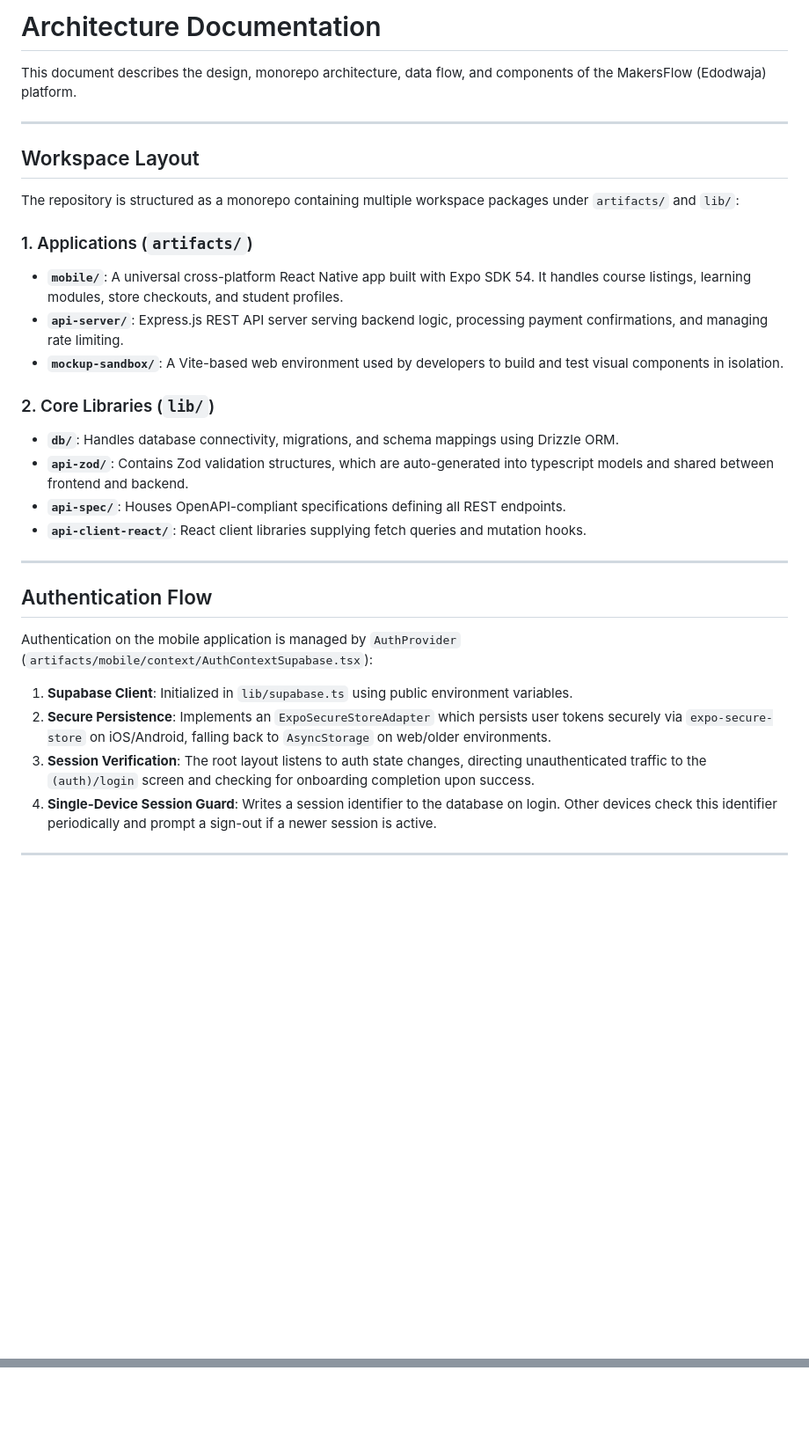
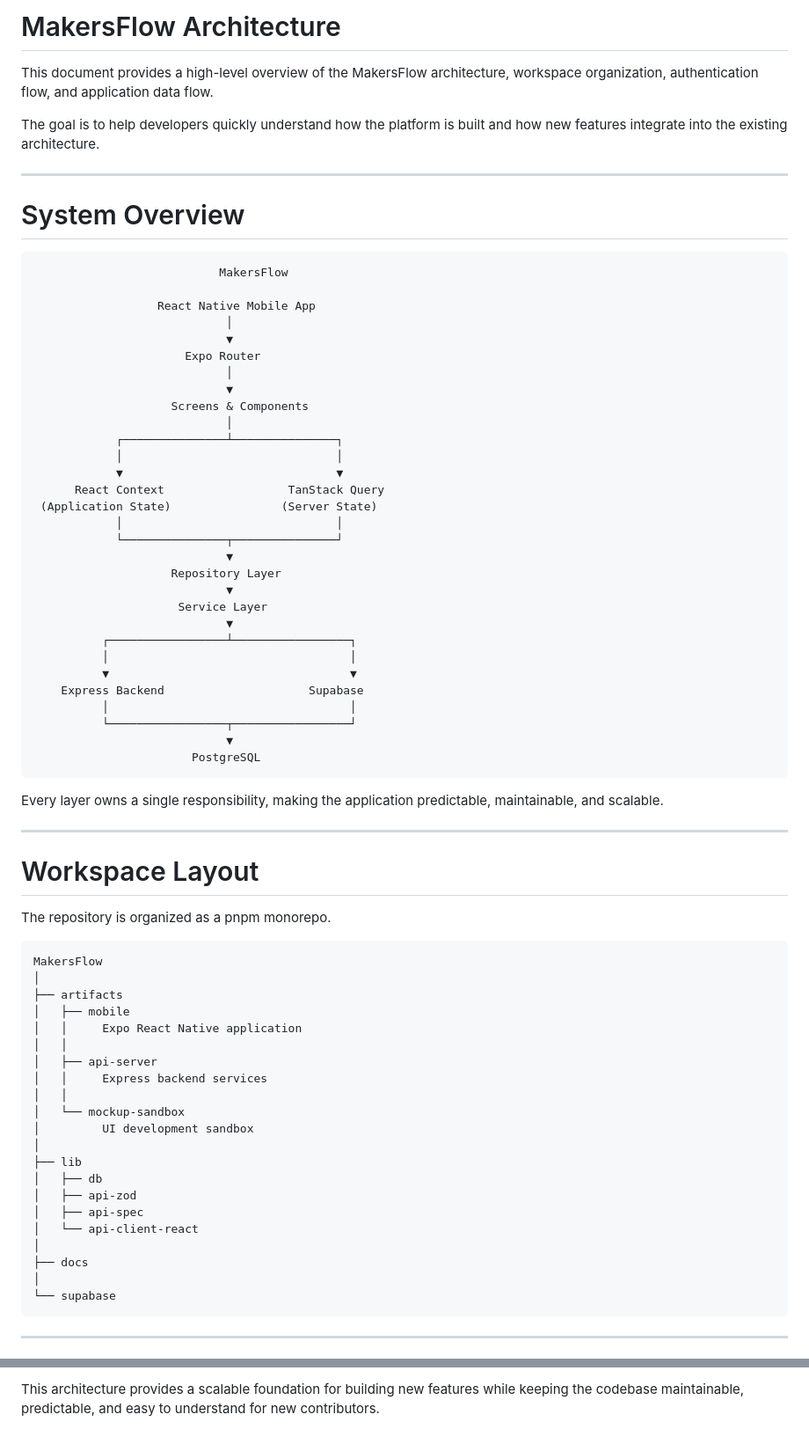
Before and after one commit to sujan-ak/MakersFlow-App-vF, a Markdown page: docs/ARCHITECTURE.md, 2 parts joined by grey strips. Shown at 88% size. GitHub-like rendering; blank space fills up the shorter version.

````diff
--- a/docs/ARCHITECTURE.md
+++ b/docs/ARCHITECTURE.md
@@ -1,34 +1,77 @@
-# Architecture Documentation
+# MakersFlow Architecture
 
-This document describes the design, monorepo architecture, data flow, and components of the MakersFlow (Edodwaja) platform.
+This document provides a high-level overview of the MakersFlow architecture, workspace organization, authentication flow, and application data flow.
+
+The goal is to help developers quickly understand how the platform is built and how new features integrate into the existing architecture.
 
 ---
 
-## Workspace Layout
+# System Overview
 
-The repository is structured as a monorepo containing multiple workspace packages under `artifacts/` and `lib/`:
+```
+                           MakersFlow
 
-### 1. Applications (`artifacts/`)
-- **`mobile/`**: A universal cross-platform React Native app built with Expo SDK 54. It handles course listings, learning modules, store checkouts, and student profiles.
-- **`api-server/`**: Express.js REST API server serving backend logic, processing payment confirmations, and managing rate limiting.
-- **`mockup-sandbox/`**: A Vite-based web environment used by developers to build and test visual components in isolation.
+                  React Native Mobile App
+                            │
+                            ▼
+                      Expo Router
+                            │
+                            ▼
+                    Screens & Components
+                            │
+            ┌───────────────┴───────────────┐
+            │                               │
+            ▼                               ▼
+      React Context                  TanStack Query
+ (Application State)                (Server State)
+            │                               │
+            └───────────────┬───────────────┘
+                            ▼
+                    Repository Layer
+                            ▼
+                     Service Layer
+                            ▼
+          ┌─────────────────┴─────────────────┐
+          │                                   │
+          ▼                                   ▼
+    Express Backend                     Supabase
+          │                                   │
+          └─────────────────┬─────────────────┘
+                            ▼
+                       PostgreSQL
+```
 
-### 2. Core Libraries (`lib/`)
-- **`db/`**: Handles database connectivity, migrations, and schema mappings using Drizzle ORM.
-- **`api-zod/`**: Contains Zod validation structures, which are auto-generated into typescript models and shared between frontend and backend.
-- **`api-spec/`**: Houses OpenAPI-compliant specifications defining all REST endpoints.
-- **`api-client-react/`**: React client libraries supplying fetch queries and mutation hooks.
+Every layer owns a single responsibility, making the application predictable, maintainable, and scalable.
 
 ---
 
-## Authentication Flow
+# Workspace Layout
 
-Authentication on the mobile application is managed by `AuthProvider` (`artifacts/mobile/context/AuthContextSupabase.tsx`):
+The repository is organized as a pnpm monorepo.
 
-1. **Supabase Client**: Initialized in `lib/supabase.ts` using public environment variables.
-2. **Secure Persistence**: Implements an `ExpoSecureStoreAdapter` which persists user tokens securely via `expo-secure-store` on iOS/Android, falling back to `AsyncStorage` on web/older environments.
-3. **Session Verification**: The root layout listens to auth state changes, directing unauthenticated traffic to the `(auth)/login` screen and checking for onboarding completion upon success.
-4. **Single-Device Session Guard**: Writes a session identifier to the database on login. Other devices check this identifier periodically and prompt a sign-out if a newer session is active.
+```
+MakersFlow
+│
+├── artifacts
+│   ├── mobile
+│   │     Expo React Native application
+│   │
+│   ├── api-server
+│   │     Express backend services
+│   │
+│   └── mockup-sandbox
+│         UI development sandbox
+│
+├── lib
+│   ├── db
+│   ├── api-zod
+│   ├── api-spec
+│   └── api-client-react
+│
+├── docs
+│
+└── supabase
+```
 
 ---
 
@@ -56,0 +555 @@ Authentication on the mobile application is managed by `AuthProvider` (`artifact
+This architecture provides a scalable foundation for building new features while keeping the codebase maintainable, predictable, and easy to understand for new contributors.
````
Also changed, not shown: other parts of docs/ARCHITECTURE.md (+472 -17 lines).
